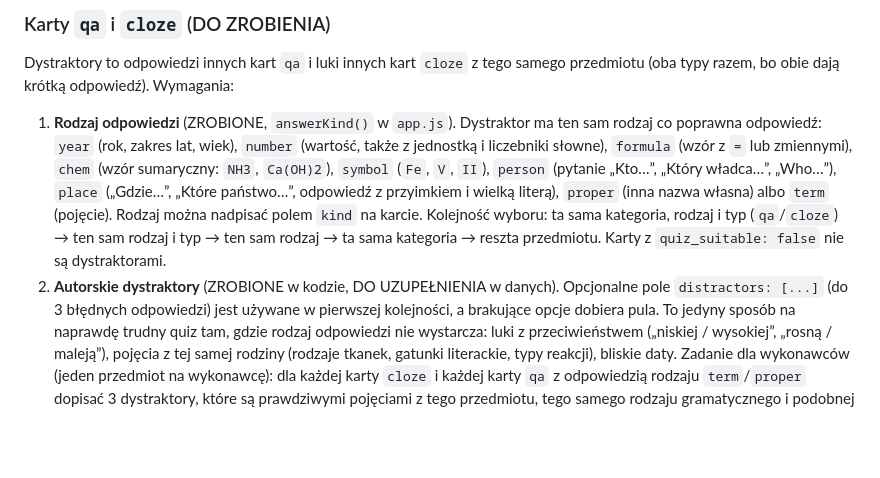
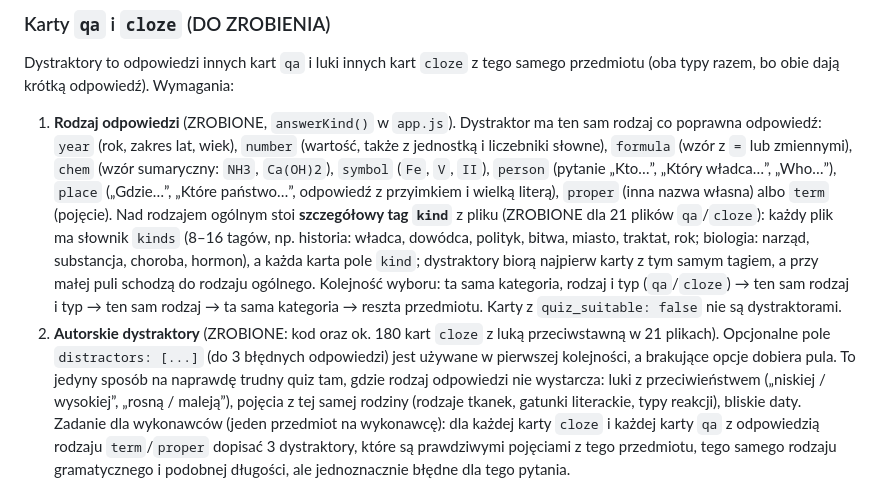
Before and after one commit to kalomsconsulting-lab/academic-words, a Markdown page: docs/bugfix-quiz-logic.md, the part around the change. GitHub-like rendering; blank space fills up the shorter version.

Commit message:
Docs: kind vocabularies and opposite-word distractors
README and the quiz audit prompt describe the per-file kinds vocabulary, the kind tag on every qa/cloze card and the explicit distractors on cloze cards with opposing gaps.

Co-Authored-By: Claude Fable 5.1 <noreply@anthropic.com>

```diff
--- a/docs/bugfix-quiz-logic.md
+++ b/docs/bugfix-quiz-logic.md
@@ -26,10 +26,12 @@ obie dają krótką odpowiedź). Wymagania:
    `year` (rok, zakres lat, wiek), `number` (wartość, także z jednostką i liczebniki słowne), `formula` (wzór
    z `=` lub zmiennymi), `chem` (wzór sumaryczny: `NH3`, `Ca(OH)2`), `symbol` (`Fe`, `V`, `II`), `person`
    (pytanie „Kto…”, „Który władca…”, „Who…”), `place` („Gdzie…”, „Które państwo…”, odpowiedź z przyimkiem
-   i wielką literą), `proper` (inna nazwa własna) albo `term` (pojęcie). Rodzaj można nadpisać polem `kind` na
-   karcie. Kolejność wyboru: ta sama kategoria, rodzaj i typ (`qa`/`cloze`) → ten sam rodzaj i typ → ten sam rodzaj
+   i wielką literą), `proper` (inna nazwa własna) albo `term` (pojęcie). Nad rodzajem ogólnym stoi **szczegółowy tag `kind`** z pliku (ZROBIONE dla 21 plików `qa`/`cloze`):
+   każdy plik ma słownik `kinds` (8–16 tagów, np. historia: władca, dowódca, polityk, bitwa, miasto, traktat, rok;
+   biologia: narząd, substancja, choroba, hormon), a każda karta pole `kind`; dystraktory biorą najpierw karty
+   z tym samym tagiem, a przy małej puli schodzą do rodzaju ogólnego. Kolejność wyboru: ta sama kategoria, rodzaj i typ (`qa`/`cloze`) → ten sam rodzaj i typ → ten sam rodzaj
    → ta sama kategoria → reszta przedmiotu. Karty z `quiz_suitable: false` nie są dystraktorami.
-2. **Autorskie dystraktory** (ZROBIONE w kodzie, DO UZUPEŁNIENIA w danych). Opcjonalne pole `distractors: [...]`
+2. **Autorskie dystraktory** (ZROBIONE: kod oraz ok. 180 kart `cloze` z luką przeciwstawną w 21 plikach). Opcjonalne pole `distractors: [...]`
    (do 3 błędnych odpowiedzi) jest używane w pierwszej kolejności, a brakujące opcje dobiera pula. To jedyny sposób
    na naprawdę trudny quiz tam, gdzie rodzaj odpowiedzi nie wystarcza: luki z przeciwieństwem („niskiej / wysokiej”,
    „rosną / maleją”), pojęcia z tej samej rodziny (rodzaje tkanek, gatunki literackie, typy reakcji), bliskie daty.
```
Also changed, not shown: README.md (+1 -1 lines).
